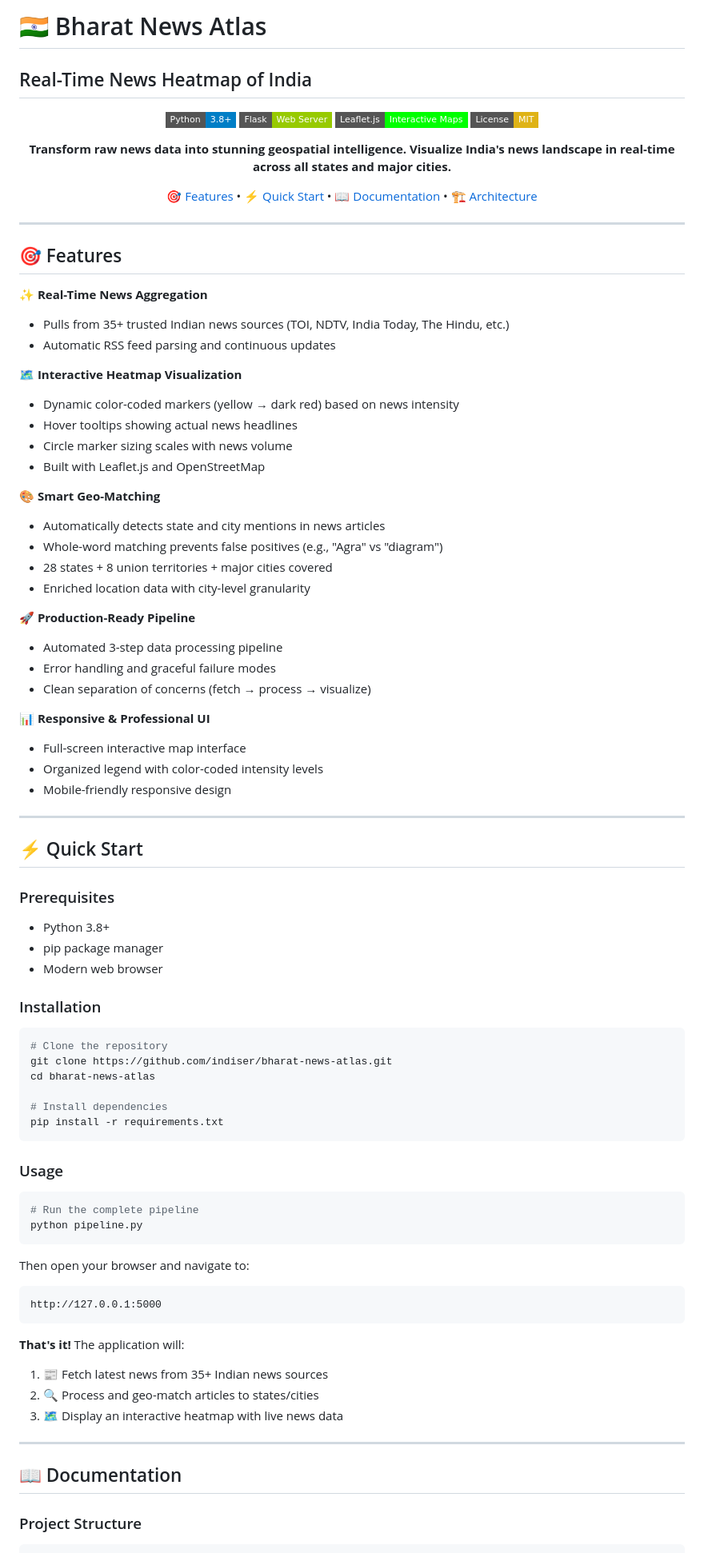
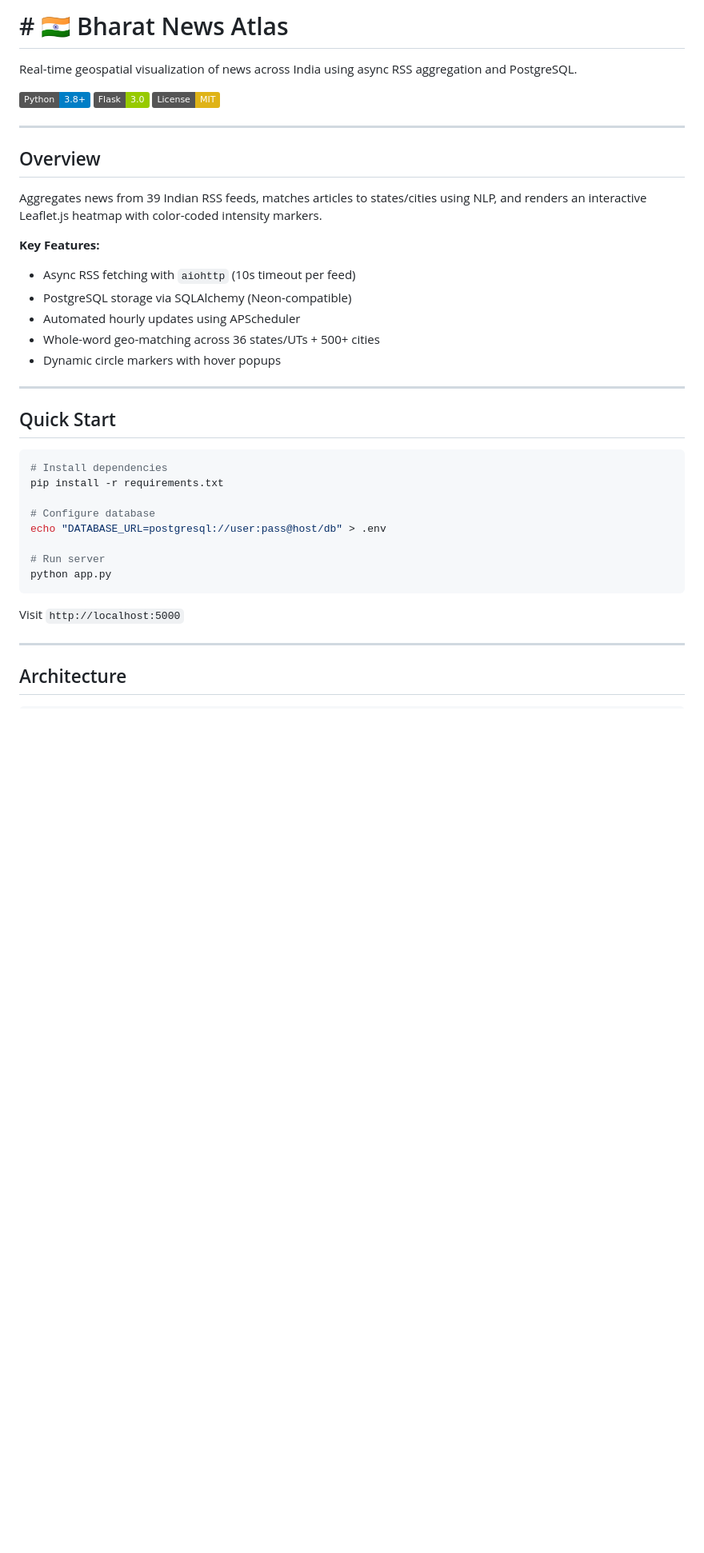
Before and after one commit to indiser/bharat-news-atlas, a Markdown page: Readme.md, the part around one of its changes. Shown at 80% size. Drawn GitHub-style; badges without logos; blank space fills up the shorter version.

````diff
--- a/Readme.md
+++ b/Readme.md
@@ -1,90 +1,43 @@
-# 🇮🇳 Bharat News Atlas
-## Real-Time News Heatmap of India
+# # 🇮🇳 Bharat News Atlas
 
-<div align="center">
+Real-time geospatial visualization of news across India using async RSS aggregation and PostgreSQL.
 
-[![Python](https://img.shields.io/badge/Python-3.8%2B-blue?style=flat-square&logo=python)](https://www.python.org/)
-[![Flask](https://img.shields.io/badge/Flask-Web%20Server-green?style=flat-square&logo=flask)](https://flask.palletsprojects.com/)
-[![Leaflet.js](https://img.shields.io/badge/Leaflet.js-Interactive%20Maps-lime?style=flat-square&logo=leaflet)](https://leafletjs.com/)
-[![License](https://img.shields.io/badge/License-MIT-yellow?style=flat-square)](LICENSE)
-
-**Transform raw news data into stunning geospatial intelligence. Visualize India's news landscape in real-time across all states and major cities.**
-
-[🎯 Features](#features) • [⚡ Quick Start](#quick-start) • [📖 Documentation](#documentation) • [🏗️ Architecture](#architecture)
-
-</div>
+[![Python](https://img.shields.io/badge/Python-3.8+-blue.svg)](https://www.python.org/)
+[![Flask](https://img.shields.io/badge/Flask-3.0-green.svg)](https://flask.palletsprojects.com/)
+[![License](https://img.shields.io/badge/License-MIT-yellow.svg)](LICENSE)
 
 ---
 
-## 🎯 Features
+## Overview
 
-✨ **Real-Time News Aggregation**
-- Pulls from 35+ trusted Indian news sources (TOI, NDTV, India Today, The Hindu, etc.)
-- Automatic RSS feed parsing and continuous updates
+Aggregates news from 39 Indian RSS feeds, matches articles to states/cities using NLP, and renders an interactive Leaflet.js heatmap with color-coded intensity markers.
 
-🗺️ **Interactive Heatmap Visualization**
-- Dynamic color-coded markers (yellow → dark red) based on news intensity
-- Hover tooltips showing actual news headlines
-- Circle marker sizing scales with news volume
-- Built with Leaflet.js and OpenStreetMap
-
-🎨 **Smart Geo-Matching**
-- Automatically detects state and city mentions in news articles
-- Whole-word matching prevents false positives (e.g., "Agra" vs "diagram")
-- 28 states + 8 union territories + major cities covered
-- Enriched location data with city-level granularity
-
-🚀 **Production-Ready Pipeline**
-- Automated 3-step data processing pipeline
-- Error handling and graceful failure modes
-- Clean separation of concerns (fetch → process → visualize)
-
-📊 **Responsive & Professional UI**
-- Full-screen interactive map interface
-- Organized legend with color-coded intensity levels
-- Mobile-friendly responsive design
+**Key Features:**
+- Async RSS fetching with `aiohttp` (10s timeout per feed)
+- PostgreSQL storage via SQLAlchemy (Neon-compatible)
+- Automated hourly updates using APScheduler
+- Whole-word geo-matching across 36 states/UTs + 500+ cities
+- Dynamic circle markers with hover popups
 
 ---
 
-## ⚡ Quick Start
-
-### Prerequisites
-- Python 3.8+
-- pip package manager
-- Modern web browser
-
-### Installation
+## Quick Start
 
 ```bash
-# Clone the repository
-git clone https://github.com/indiser/bharat-news-atlas.git
-cd bharat-news-atlas
-
 # Install dependencies
 pip install -r requirements.txt
+
+# Configure database
+echo "DATABASE_URL=postgresql://user:pass@host/db" > .env
+
+# Run server
+python app.py
 ```
 
-### Usage
-
-```bash
-# Run the complete pipeline
-python pipeline.py
-```
-
-Then open your browser and navigate to:
-```
-http://127.0.0.1:5000
-```
-
-**That's it!** The application will:
-1. 📰 Fetch latest news from 35+ Indian news sources
-2. 🔍 Process and geo-match articles to states/cities
-3. 🗺️ Display an interactive heatmap with live news data
+Visit `http://localhost:5000`
 
 ---
 
-## 📖 Documentation
-
-### Project Structure
+## Architecture
 
 ```
````
Also changed, not shown: other parts of Readme.md (+184 -177 lines).
